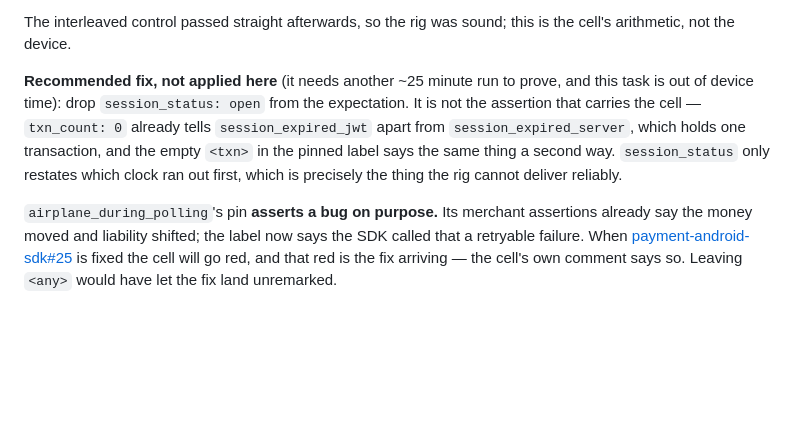
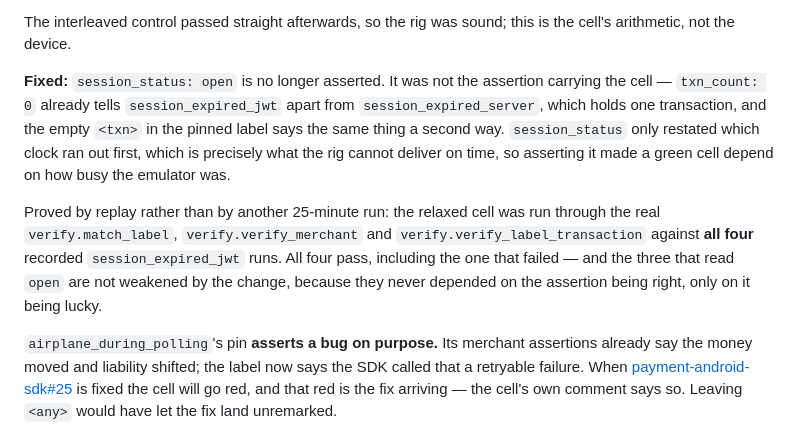
Before and after one commit to paycross/paycross-flutter, a Markdown page: docs/merchant-readiness/d2-decline-matrix.md, the part around the change. GitHub-like rendering; blank space fills up the shorter version.

Commit message:
E2E D2 matrix: session_expired_jwt's racy assertion is fixed, not just diagnosed
Replay against all four recorded runs is the proof, and it is a better proof
than one more live run would have been: it covers the run that failed and the
three that passed, and shows the change weakens none of them.

Claude-Session: https://claude.ai/code/session_01ESYanixFjGbbKEGjgYKeDq

```diff
--- a/docs/merchant-readiness/d2-decline-matrix.md
+++ b/docs/merchant-readiness/d2-decline-matrix.md
@@ -299,13 +299,20 @@ three, and flaky in the cell rather than in the SDK.**
 The interleaved control passed straight afterwards, so the rig was sound; this
 is the cell's arithmetic, not the device.
 
-**Recommended fix, not applied here** (it needs another ~25 minute run to
-prove, and this task is out of device time): drop `session_status: open` from
-the expectation. It is not the assertion that carries the cell — `txn_count: 0`
-already tells `session_expired_jwt` apart from `session_expired_server`, which
-holds one transaction, and the empty `<txn>` in the pinned label says the same
-thing a second way. `session_status` only restates which clock ran out first,
-which is precisely the thing the rig cannot deliver reliably.
+**Fixed:** `session_status: open` is no longer asserted. It was not the
+assertion carrying the cell — `txn_count: 0` already tells `session_expired_jwt`
+apart from `session_expired_server`, which holds one transaction, and the empty
+`<txn>` in the pinned label says the same thing a second way. `session_status`
+only restated which clock ran out first, which is precisely what the rig cannot
+deliver on time, so asserting it made a green cell depend on how busy the
+emulator was.
+
+Proved by replay rather than by another 25-minute run: the relaxed cell was run
+through the real `verify.match_label`, `verify.verify_merchant` and
+`verify.verify_label_transaction` against **all four** recorded
+`session_expired_jwt` runs. All four pass, including the one that failed — and
+the three that read `open` are not weakened by the change, because they never
+depended on the assertion being right, only on it being lucky.
 
 `airplane_during_polling`'s pin **asserts a bug on purpose.** Its merchant
 assertions already say the money moved and liability shifted; the label now
```
